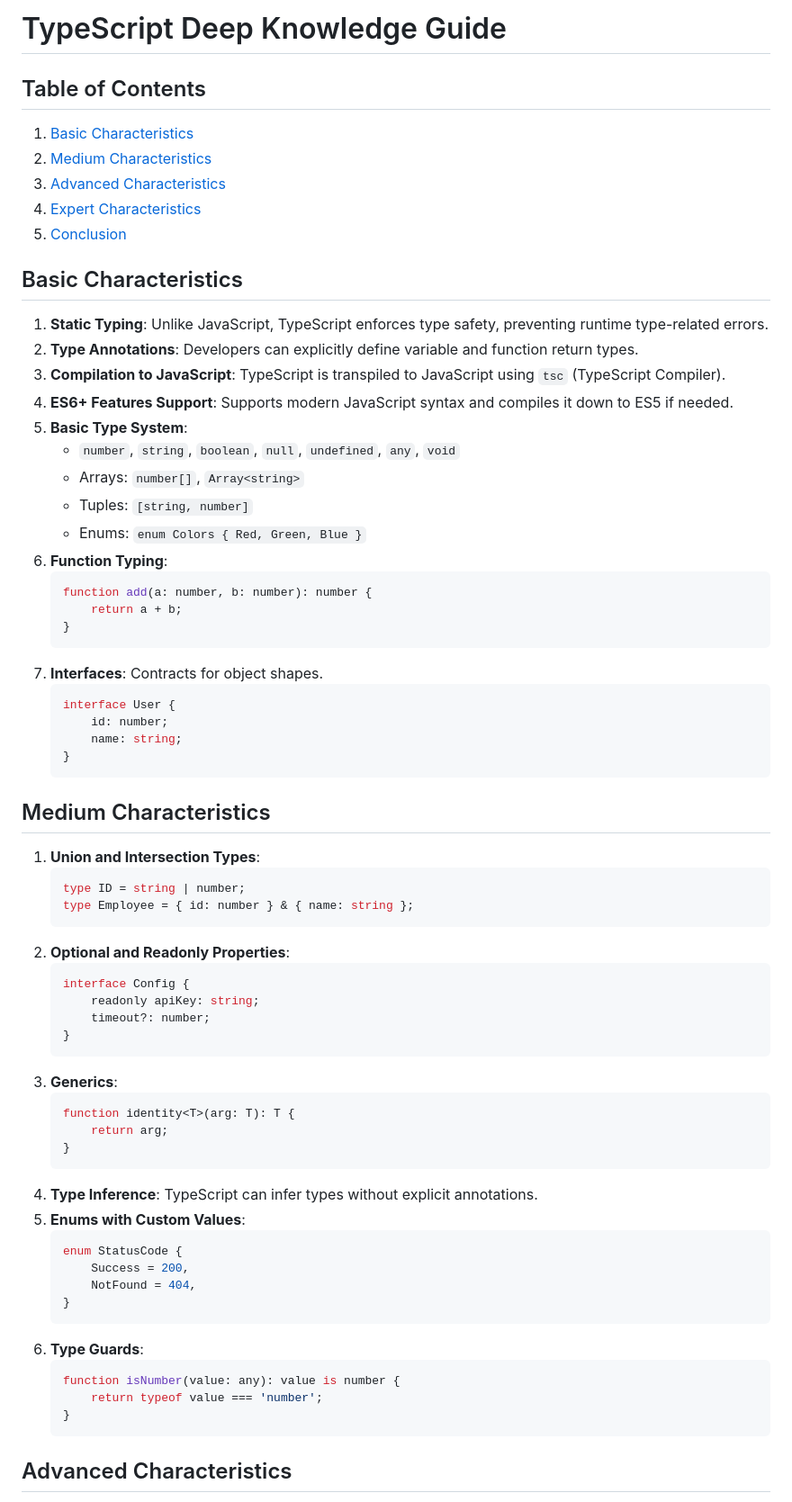
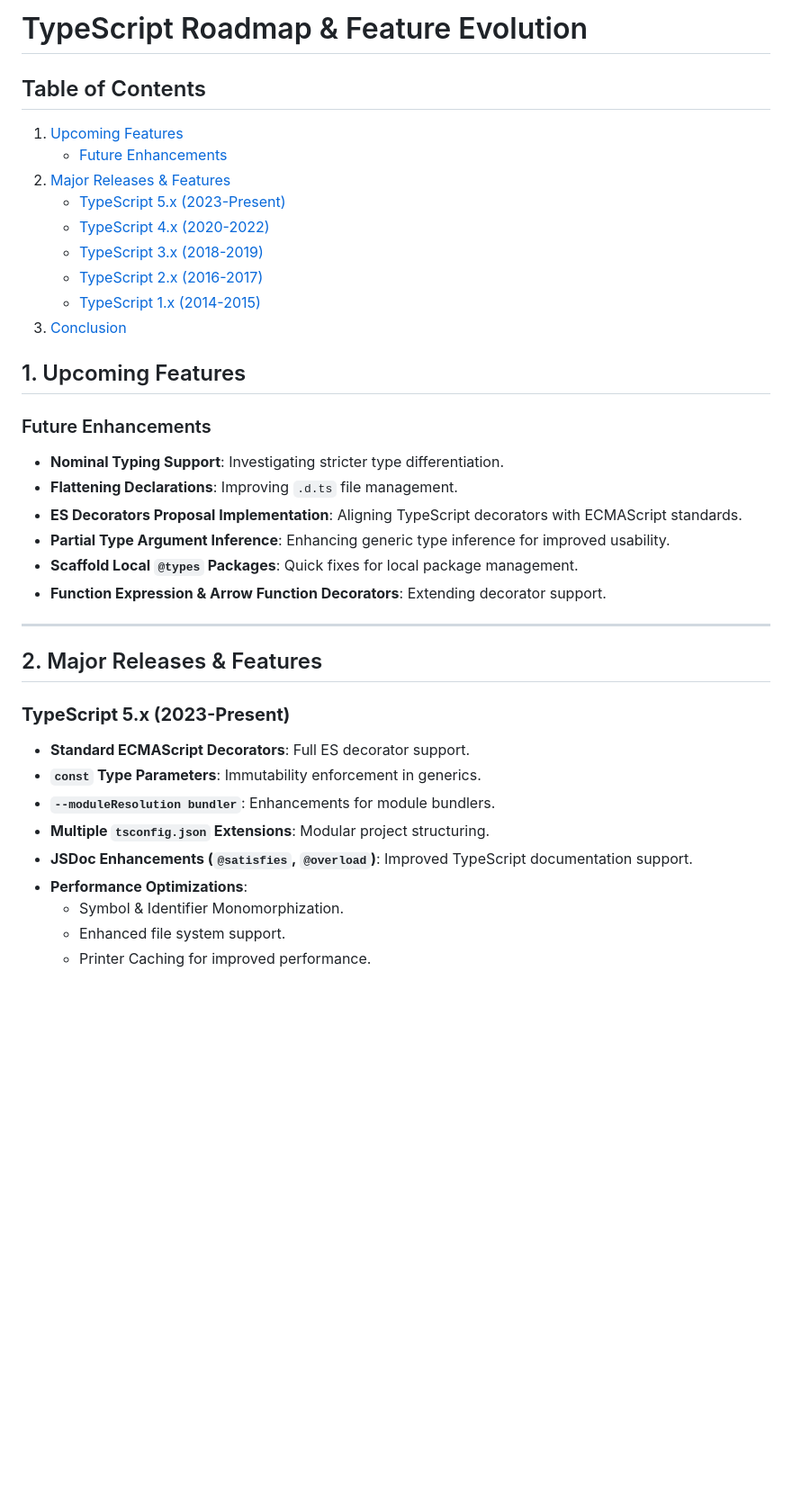
Before and after one commit to CristianSifuentes/TypescriptLabs, a Markdown page: README.md, the part around the change printed below. Shown: that part at 90% size. GitHub-like rendering; blank space fills up the shorter version.

Commit message:
Add Roadmap & Feature Evolution for TypeScript

````diff
--- a/README.md
+++ b/README.md
@@ -1,71 +1,38 @@
-# TypeScript Deep Knowledge Guide
+# TypeScript Roadmap & Feature Evolution
 
 ## Table of Contents
-1. [Basic Characteristics](#basic-characteristics)
-2. [Medium Characteristics](#medium-characteristics)
-3. [Advanced Characteristics](#advanced-characteristics)
-4. [Expert Characteristics](#expert-characteristics)
-5. [Conclusion](#conclusion)
+1. [Upcoming Features](#1-upcoming-features)
+   - [Future Enhancements](#future-enhancements)
+2. [Major Releases & Features](#2-major-releases--features)
+   - [TypeScript 5.x (2023-Present)](#typescript-5x-2023-present)
+   - [TypeScript 4.x (2020-2022)](#typescript-4x-2020-2022)
+   - [TypeScript 3.x (2018-2019)](#typescript-3x-2018-2019)
+   - [TypeScript 2.x (2016-2017)](#typescript-2x-2016-2017)
+   - [TypeScript 1.x (2014-2015)](#typescript-1x-2014-2015)
+3. [Conclusion](#3-conclusion)
 
-## Basic Characteristics
 
-1. **Static Typing**: Unlike JavaScript, TypeScript enforces type safety, preventing runtime type-related errors.
-2. **Type Annotations**: Developers can explicitly define variable and function return types.
-3. **Compilation to JavaScript**: TypeScript is transpiled to JavaScript using `tsc` (TypeScript Compiler).
-4. **ES6+ Features Support**: Supports modern JavaScript syntax and compiles it down to ES5 if needed.
-5. **Basic Type System**:
-   - `number`, `string`, `boolean`, `null`, `undefined`, `any`, `void`
-   - Arrays: `number[]`, `Array<string>`
-   - Tuples: `[string, number]`
-   - Enums: `enum Colors { Red, Green, Blue }`
-6. **Function Typing**:
-   ```typescript
-   function add(a: number, b: number): number {
-       return a + b;
-   }
-   ```
-7. **Interfaces**: Contracts for object shapes.
-   ```typescript
-   interface User {
-       id: number;
-       name: string;
-   }
-   ```
+## 1. Upcoming Features
+### Future Enhancements
+- **Nominal Typing Support**: Investigating stricter type differentiation.
+- **Flattening Declarations**: Improving `.d.ts` file management.
+- **ES Decorators Proposal Implementation**: Aligning TypeScript decorators with ECMAScript standards.
+- **Partial Type Argument Inference**: Enhancing generic type inference for improved usability.
+- **Scaffold Local `@types` Packages**: Quick fixes for local package management.
+- **Function Expression & Arrow Function Decorators**: Extending decorator support.
 
-## Medium Characteristics
+---
 
-1. **Union and Intersection Types**:
-   ```typescript
-   type ID = string | number;
-   type Employee = { id: number } & { name: string };
-   ```
-2. **Optional and Readonly Properties**:
-   ```typescript
-   interface Config {
-       readonly apiKey: string;
-       timeout?: number;
-   }
-   ```
-3. **Generics**:
-   ```typescript
-   function identity<T>(arg: T): T {
-       return arg;
-   }
-   ```
-4. **Type Inference**: TypeScript can infer types without explicit annotations.
-5. **Enums with Custom Values**:
-   ```typescript
-   enum StatusCode {
-       Success = 200,
-       NotFound = 404,
-   }
-   ```
-6. **Type Guards**:
-   ```typescript
-   function isNumber(value: any): value is number {
-       return typeof value === 'number';
-   }
-   ```
+## 2. Major Releases & Features
 
-## Advanced Characteristics
+### **TypeScript 5.x (2023-Present)**
+- **Standard ECMAScript Decorators**: Full ES decorator support.
+- **`const` Type Parameters**: Immutability enforcement in generics.
+- **`--moduleResolution bundler`**: Enhancements for module bundlers.
+- **Multiple `tsconfig.json` Extensions**: Modular project structuring.
+- **JSDoc Enhancements (`@satisfies`, `@overload`)**: Improved TypeScript documentation support.
+- **Performance Optimizations**:
+  - Symbol & Identifier Monomorphization.
+  - Enhanced file system support.
+  - Printer Caching for improved performance.
 
````
Also changed, not shown: other parts of README.md (+51 -66 lines).
